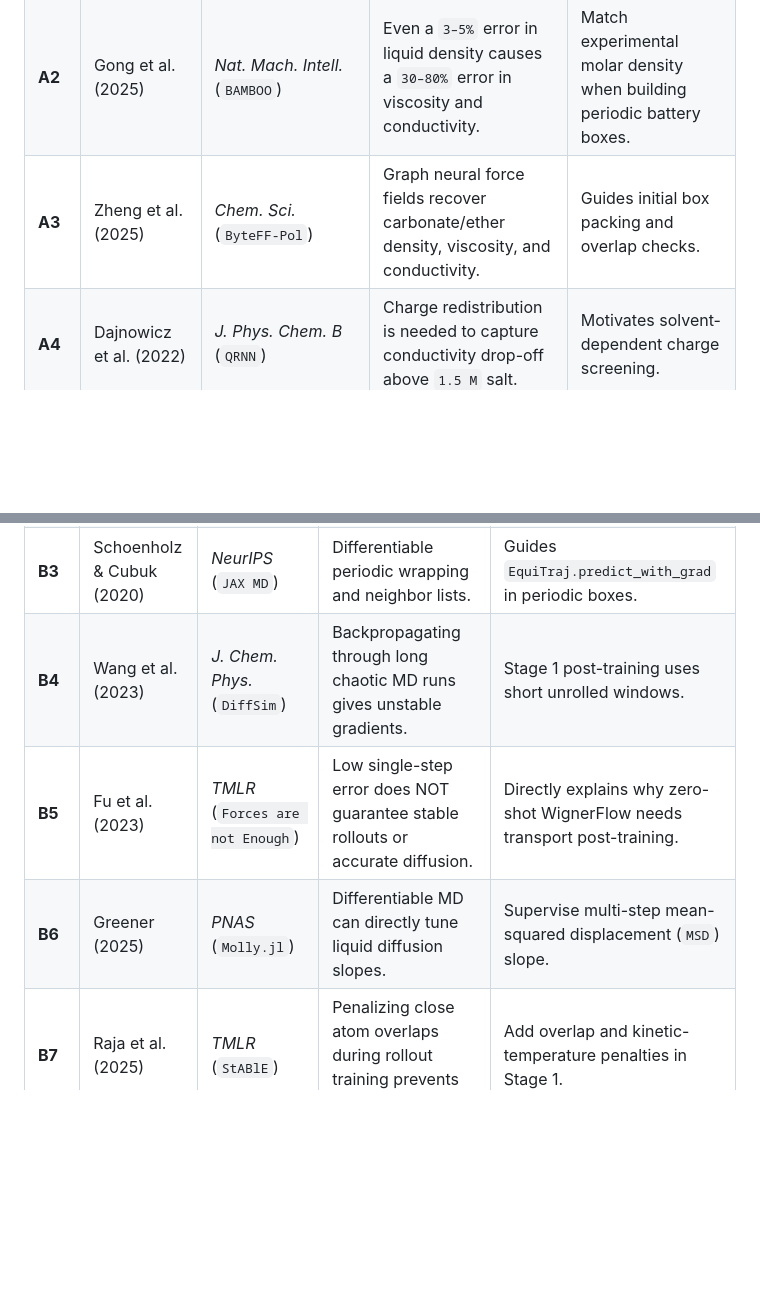
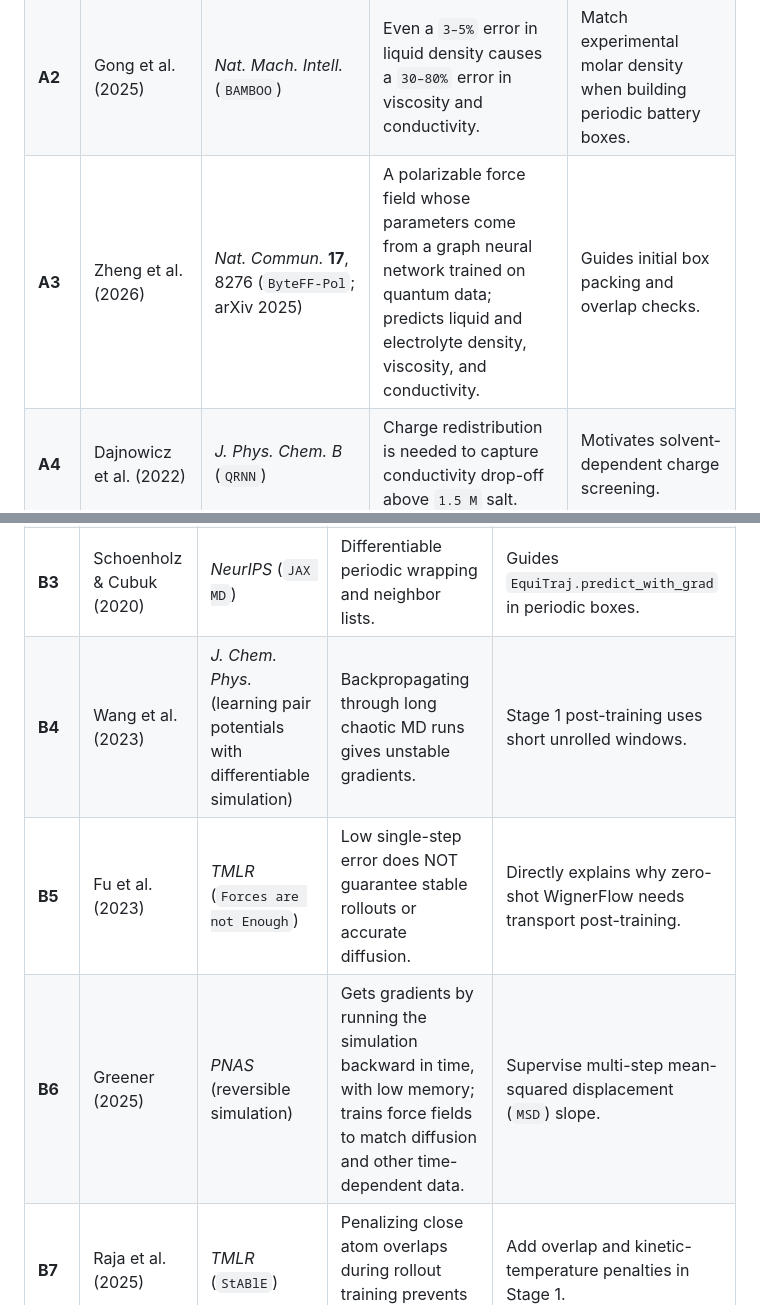
Before and after one commit to yaniguan/WignerFlow, a Markdown page: docs/literature/CALISOL_ALIGN_40_PAPER_SURVEY.md, 2 parts joined by grey strips. Rendered like a GitHub page; blank space fills up the shorter version.

Commit message:
docs(literature): correct ByteFF-Pol, Wang 2023, and Greener 2025 entries

```diff
--- a/docs/literature/CALISOL_ALIGN_40_PAPER_SURVEY.md
+++ b/docs/literature/CALISOL_ALIGN_40_PAPER_SURVEY.md
@@ -15,7 +15,7 @@ The "How We Use It" column describes our design choices. It is not a result. Cit
 | :--- | :--- | :--- | :--- | :--- |
 | **A1** | de Blasio, Elsborg, Vegge, Flores & Bhowmik (2024) | *Sci. Data* **11**, 750 (`CALiSol-23`) | 13,825 lab conductivity measurements from 27 papers, covering 14 lithium salts, 38 solvents, and `194–477 K`. | Our experimental test set; we split strictly by `(salt, solvent set)` so test recipes are truly unseen. |
 | **A2** | Gong et al. (2025) | *Nat. Mach. Intell.* (`BAMBOO`) | Even a `3–5%` error in liquid density causes a `30–80%` error in viscosity and conductivity. | Match experimental molar density when building periodic battery boxes. |
-| **A3** | Zheng et al. (2025) | *Chem. Sci.* (`ByteFF-Pol`) | Graph neural force fields recover carbonate/ether density, viscosity, and conductivity. | Guides initial box packing and overlap checks. |
+| **A3** | Zheng et al. (2026) | *Nat. Commun.* **17**, 8276 (`ByteFF-Pol`; arXiv 2025) | A polarizable force field whose parameters come from a graph neural network trained on quantum data; predicts liquid and electrolyte density, viscosity, and conductivity. | Guides initial box packing and overlap checks. |
 | **A4** | Dajnowicz et al. (2022) | *J. Phys. Chem. B* (`QRNN`) | Charge redistribution is needed to capture conductivity drop-off above `1.5 M` salt. | Motivates solvent-dependent charge screening. |
 | **A5** | Bedrov et al. (2019) | *Chem. Rev.* | Review of polarizable force fields for ionic liquids and electrolytes; fixed full `±1e` charges tend to make ions stick too tightly and move too slowly. | Explains why polarizable or charge-scaled models are needed, and why their conductivity runs are expensive. |
 | **A6** | Borodin (2009) | *J. Phys. Chem. B* (`APPLE&P`) | Separates ion motion into carrying the whole shell (vehicular) vs. hopping between shells. | Track shell-hopping rate `chi_hop` in trajectories. |
@@ -37,9 +37,9 @@ The "How We Use It" column describes our design choices. It is not a result. Cit
 | **B1** | Thaler & Zavadlav (2021) | *Nat. Commun.* (`DiffTRe`) | Match lab measurements without backpropagating through millions of MD steps. | Combine short unrolled windows with a differentiable physics head. |
 | **B2** | Fuchs et al. (2025) | *Comput. Phys. Commun.* (`chemtrain`) | Mix microscopic trajectory loss with macroscopic lab targets so the model stays physical. | Keep step loss + temperature/diffusion alignment together. |
 | **B3** | Schoenholz & Cubuk (2020) | *NeurIPS* (`JAX MD`) | Differentiable periodic wrapping and neighbor lists. | Guides `EquiTraj.predict_with_grad` in periodic boxes. |
-| **B4** | Wang et al. (2023) | *J. Chem. Phys.* (`DiffSim`) | Backpropagating through long chaotic MD runs gives unstable gradients. | Stage 1 post-training uses short unrolled windows. |
+| **B4** | Wang et al. (2023) | *J. Chem. Phys.* (learning pair potentials with differentiable simulation) | Backpropagating through long chaotic MD runs gives unstable gradients. | Stage 1 post-training uses short unrolled windows. |
 | **B5** | Fu et al. (2023) | *TMLR* (`Forces are not Enough`) | Low single-step error does NOT guarantee stable rollouts or accurate diffusion. | Directly explains why zero-shot WignerFlow needs transport post-training. |
-| **B6** | Greener (2025) | *PNAS* (`Molly.jl`) | Differentiable MD can directly tune liquid diffusion slopes. | Supervise multi-step mean-squared displacement (`MSD`) slope. |
+| **B6** | Greener (2025) | *PNAS* (reversible simulation) | Gets gradients by running the simulation backward in time, with low memory; trains force fields to match diffusion and other time-dependent data. | Supervise multi-step mean-squared displacement (`MSD`) slope. |
 | **B7** | Raja et al. (2025) | *TMLR* (`StABlE`) | Penalizing close atom overlaps during rollout training prevents crashes. | Add overlap and kinetic-temperature penalties in Stage 1. |
 | **B8** | Bolhuis et al. (2023) | *J. Chem. Phys.* | Path reweighting connects short jump statistics to long-time rates. | Supports aligning jump statistics to bulk transport. |
 | **B9** | Domingo-Enrich et al. (2025) | *ICLR* (`Adjoint Matching`) | Fine-tune flow-matching models toward physical rewards without forgetting the base distribution. | Keep EMA anchor weights during post-training. |
```
Also changed, not shown: docs/literature/POCKET_MD_120_PAPER_SURVEY.md (+1 -1 lines).
